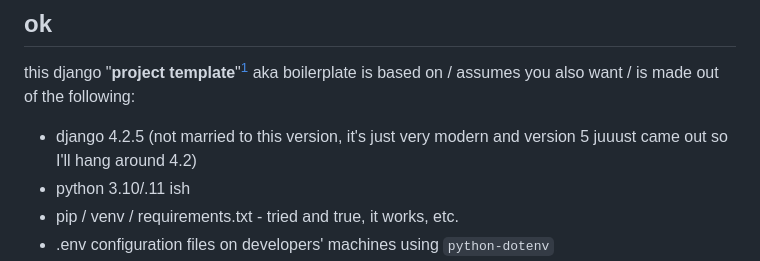
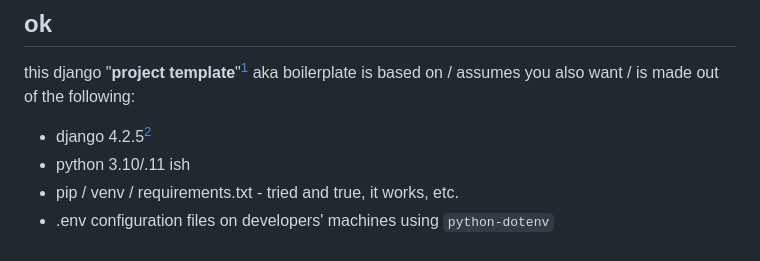
Before and after one commit to gregsadetsky/minimalish-django-starter, a Markdown page: README.md, the part around one of its changes. Rendered like a GitHub page.

```diff
--- a/README.md
+++ b/README.md
@@ -8,7 +8,7 @@ you are like me and want to _quickly_ start working on - and deploy! - a minimal
 
 this django "**project template**"[^1] aka boilerplate is based on / assumes you also want / is made out of the following:
 
-- django 4.2.5 (not married to this version, it's just very modern and version 5 juuust came out so I'll hang around 4.2)
+- django 4.2.5[^2]
 - python 3.10/.11 ish
 - pip / venv / requirements.txt - tried and true, it works, etc.
 - .env configuration files on developers' machines using `python-dotenv`
```
Also changed, not shown: other parts of README.md (+1 -0 lines).
